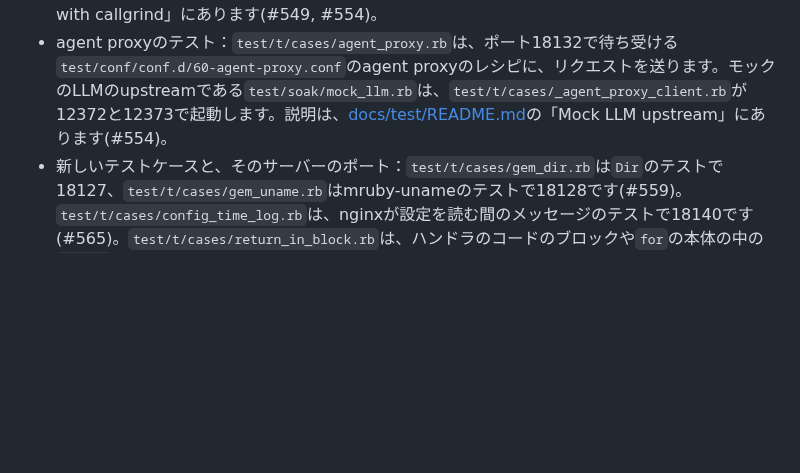
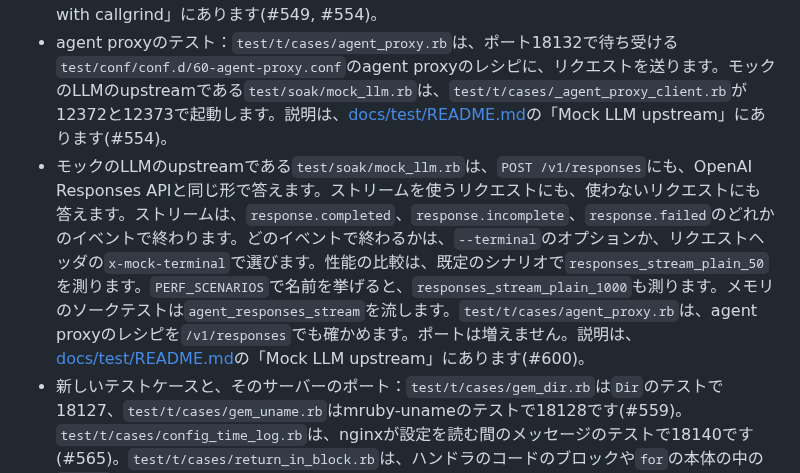
Before and after one commit to matsumotory/ngx_mruby, a Markdown page: docs/releases/v3.0.0.ja.md, the part around the change. Drawn GitHub-style; blank space fills up the shorter version.

```diff
--- a/docs/releases/v3.0.0.ja.md
+++ b/docs/releases/v3.0.0.ja.md
@@ -259,6 +259,7 @@
 - メモリのソークテスト：`sh test/soak/run.sh`は、`-DNGX_MRUBY_DEBUG_STATS`を付けてngx_mrubyを`build_soak/`にビルドし、そのビルドでシナリオを流します。この定義は、`Nginx::Debug`のクラスを加えます。このクラスには、`Nginx::Debug.gc`と、ngx_mrubyが数えたGCの登録を返す`Nginx::Debug.stats`があります。テストは12360と12361で待ち受けます。agent proxyのシナリオのためには、12362でモックのLLMのupstreamを起動します。build.shとtest.shの既定のビルドには、`Nginx::Debug`がありません。CIの`soak`ジョブが、このテストを流します。`next`では、必須のチェックである`ci-ok`がこのジョブを必要とします。説明は、[docs/test/README.md](../test/README.md)の「Soak test for memory」にあります(#542, #554, #557)。
 - 性能の比較：`sh test/perf/compare.sh BASE_DIR`は、`BASE_DIR`のチェックアウトと、このチェックアウトを`build_perf/`にビルドします。そして、callgrindが数えるリクエストあたりの命令数を、シナリオごとに比べます。比較は12370と12371で待ち受け、12372でモックのLLMのupstreamを起動します。CIの`perf`ジョブは、測るバイナリの入力、測定、ワークフローを変えるプルリクエストで、この比較を流します。説明は、[docs/test/README.md](../test/README.md)の「Performance comparison with callgrind」にあります(#549, #554)。
 - agent proxyのテスト：`test/t/cases/agent_proxy.rb`は、ポート18132で待ち受ける`test/conf/conf.d/60-agent-proxy.conf`のagent proxyのレシピに、リクエストを送ります。モックのLLMのupstreamである`test/soak/mock_llm.rb`は、`test/t/cases/_agent_proxy_client.rb`が12372と12373で起動します。説明は、[docs/test/README.md](../test/README.md)の「Mock LLM upstream」にあります(#554)。
+- モックのLLMのupstreamである`test/soak/mock_llm.rb`は、`POST /v1/responses`にも、OpenAI Responses APIと同じ形で答えます。ストリームを使うリクエストにも、使わないリクエストにも答えます。ストリームは、`response.completed`、`response.incomplete`、`response.failed`のどれかのイベントで終わります。どのイベントで終わるかは、`--terminal`のオプションか、リクエストヘッダの`x-mock-terminal`で選びます。性能の比較は、既定のシナリオで`responses_stream_plain_50`を測ります。`PERF_SCENARIOS`で名前を挙げると、`responses_stream_plain_1000`も測ります。メモリのソークテストは`agent_responses_stream`を流します。`test/t/cases/agent_proxy.rb`は、agent proxyのレシピを`/v1/responses`でも確かめます。ポートは増えません。説明は、[docs/test/README.md](../test/README.md)の「Mock LLM upstream」にあります(#600)。
 - 新しいテストケースと、そのサーバーのポート：`test/t/cases/gem_dir.rb`は`Dir`のテストで18127、`test/t/cases/gem_uname.rb`はmruby-unameのテストで18128です(#559)。`test/t/cases/config_time_log.rb`は、nginxが設定を読む間のメッセージのテストで18140です(#565)。`test/t/cases/return_in_block.rb`は、ハンドラのコードのブロックや`for`の本体の中の`return`のテストで18117です(#584)。
 
 ## アップグレード
```
Also changed, not shown: docs/HANDOFF.md (+1 -0 lines), docs/releases/v3.0.0.md (+1 -0 lines).
